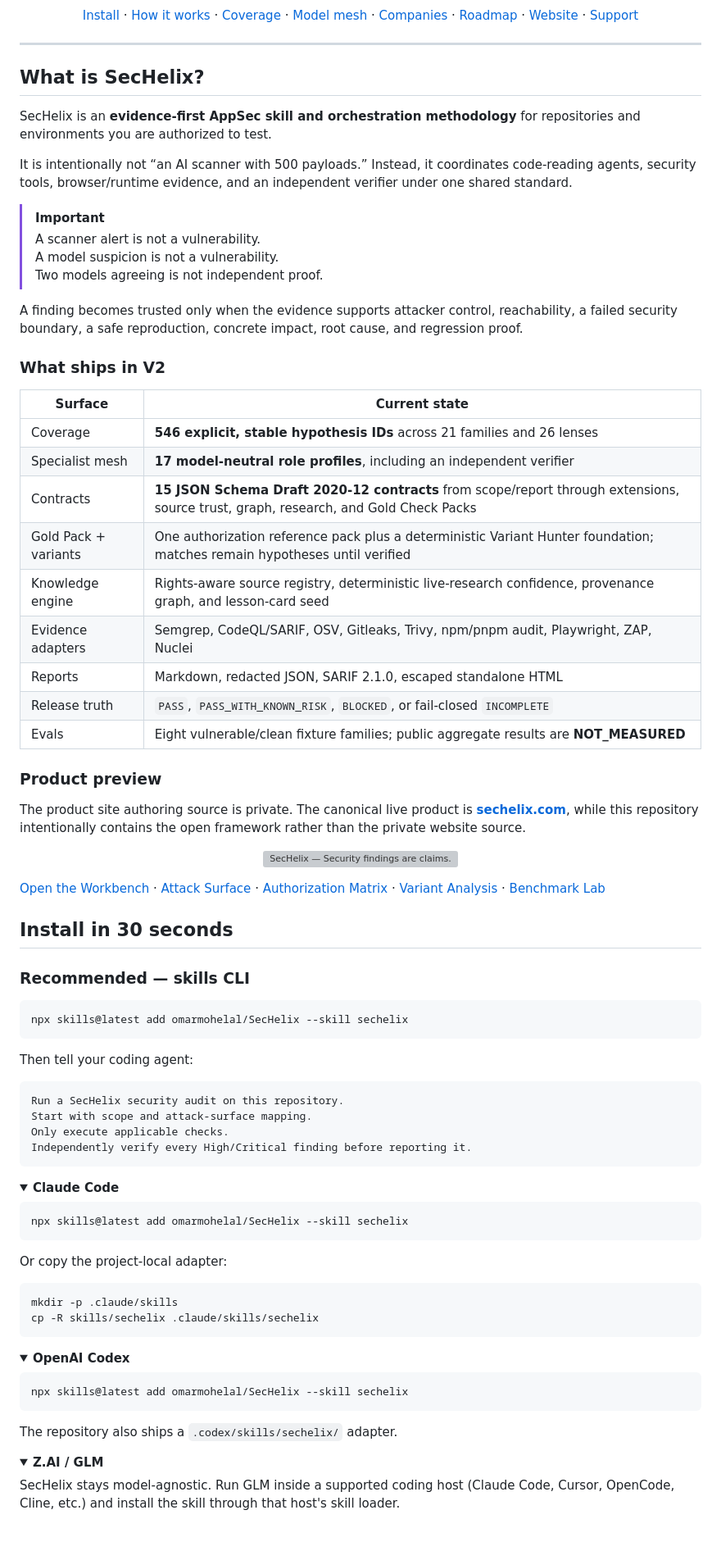
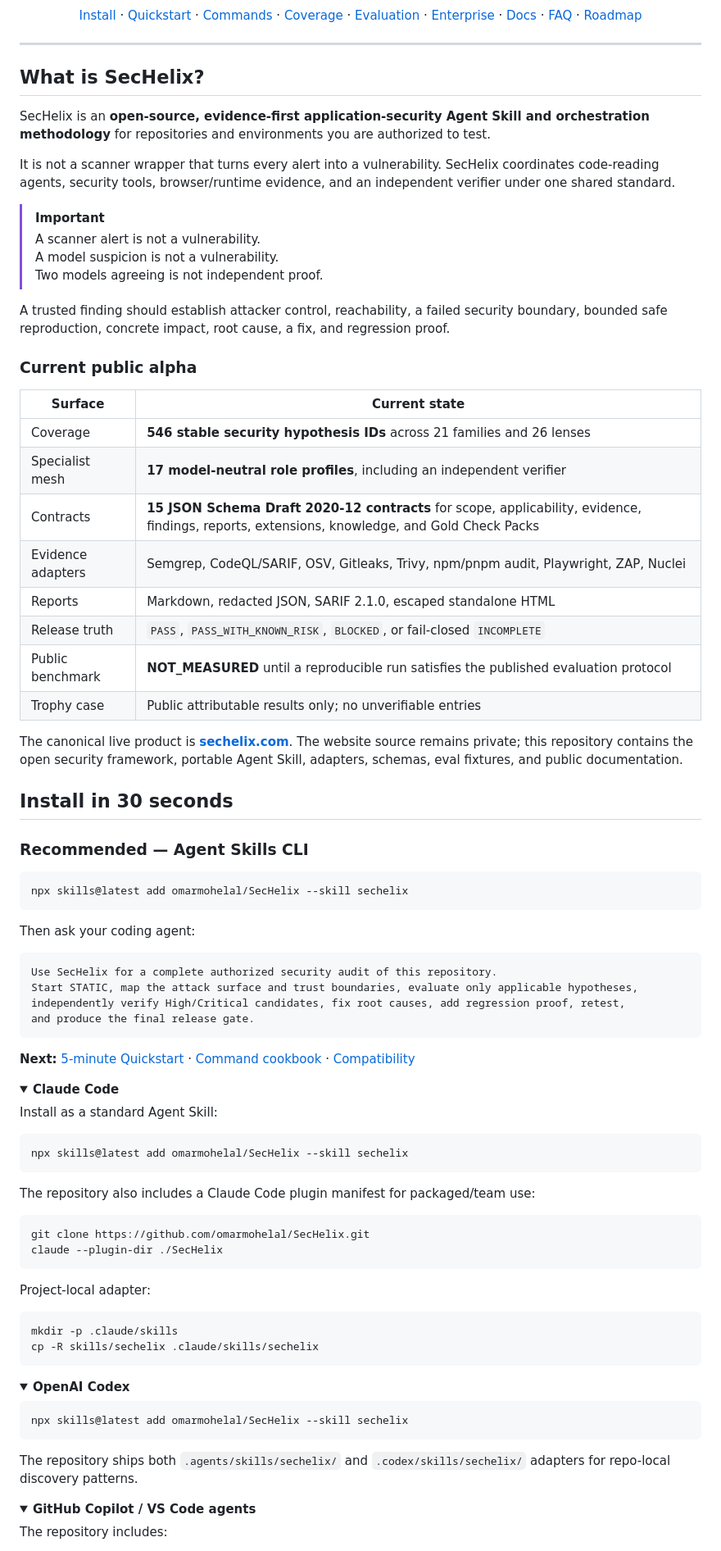
Before and after one commit to omarmohelal/SecHelix, a Markdown page: README.md, the part around one of its changes. Shown at 82% size. Drawn GitHub-style; folded sections open; grey boxes are pictures that could not be loaded.

````diff
--- a/README.md
+++ b/README.md
@@ -18,85 +17,82 @@
 
 <p align="center">
   <a href="#install-in-30-seconds">Install</a> ·
-  <a href="#how-it-works">How it works</a> ·
+  <a href="docs/QUICKSTART.md">Quickstart</a> ·
+  <a href="docs/COMMANDS.md">Commands</a> ·
   <a href="#coverage">Coverage</a> ·
-  <a href="#model-mesh">Model mesh</a> ·
-  <a href="#company-rollout">Companies</a> ·
-  <a href="ROADMAP.md">Roadmap</a> ·
-  <a href="https://sechelix.com">Website</a> ·
-  <a href="https://sechelix.com/support">Support</a>
+  <a href="docs/EVALUATION.md">Evaluation</a> ·
+  <a href="docs/ENTERPRISE-ADOPTION.md">Enterprise</a> ·
+  <a href="https://sechelix.com/docs">Docs</a> ·
+  <a href="https://sechelix.com/faq">FAQ</a> ·
+  <a href="ROADMAP.md">Roadmap</a>
 </p>
 
 ---
 
 ## What is SecHelix?
 
-SecHelix is an **evidence-first AppSec skill and orchestration methodology** for repositories and environments you are authorized to test.
+SecHelix is an **open-source, evidence-first application-security Agent Skill and orchestration methodology** for repositories and environments you are authorized to test.
 
-It is intentionally not “an AI scanner with 500 payloads.” Instead, it coordinates code-reading agents, security tools, browser/runtime evidence, and an independent verifier under one shared standard.
+It is not a scanner wrapper that turns every alert into a vulnerability. SecHelix coordinates code-reading agents, security tools, browser/runtime evidence, and an independent verifier under one shared standard.
 
 > [!IMPORTANT]
 > A scanner alert is not a vulnerability.
 > A model suspicion is not a vulnerability.
 > Two models agreeing is not independent proof.
 
-A finding becomes trusted only when the evidence supports attacker control, reachability, a failed security boundary, a safe reproduction, concrete impact, root cause, and regression proof.
+A trusted finding should establish attacker control, reachability, a failed security boundary, bounded safe reproduction, concrete impact, root cause, a fix, and regression proof.
 
-### What ships in V2
+### Current public alpha
 
 | Surface | Current state |
 |---|---|
-| Coverage | **546 explicit, stable hypothesis IDs** across 21 families and 26 lenses |
+| Coverage | **546 stable security hypothesis IDs** across 21 families and 26 lenses |
 | Specialist mesh | **17 model-neutral role profiles**, including an independent verifier |
-| Contracts | **15 JSON Schema Draft 2020-12 contracts** from scope/report through extensions, source trust, graph, research, and Gold Check Packs |
-| Gold Pack + variants | One authorization reference pack plus a deterministic Variant Hunter foundation; matches remain hypotheses until verified |
-| Knowledge engine | Rights-aware source registry, deterministic live-research confidence, provenance graph, and lesson-card seed |
+| Contracts | **15 JSON Schema Draft 2020-12 contracts** for scope, applicability, evidence, findings, reports, extensions, knowledge, and Gold Check Packs |
 | Evidence adapters | Semgrep, CodeQL/SARIF, OSV, Gitleaks, Trivy, npm/pnpm audit, Playwright, ZAP, Nuclei |
 | Reports | Markdown, redacted JSON, SARIF 2.1.0, escaped standalone HTML |
 | Release truth | `PASS`, `PASS_WITH_KNOWN_RISK`, `BLOCKED`, or fail-closed `INCOMPLETE` |
-| Evals | Eight vulnerable/clean fixture families; public aggregate results are **NOT_MEASURED** |
+| Public benchmark | **NOT_MEASURED** until a reproducible run satisfies the published evaluation protocol |
+| Trophy case | Public attributable results only; no unverifiable entries |
 
-### Product preview
-
-The product site authoring source is private. The canonical live product is
-[**sechelix.com**](https://sechelix.com), while this repository intentionally
-contains the open framework rather than the private website source.
-
-<p align="center">
-  <a href="https://sechelix.com"><img src="https://sechelix.com/sechelix-og.png" alt="SecHelix — Security findings are claims. SecHelix proves them." width="100%" /></a>
-</p>
-
-[Open the Workbench](https://sechelix.com/workbench) ·
-[Attack Surface](https://sechelix.com/attack-surface) ·
-[Authorization Matrix](https://sechelix.com/authorization) ·
-[Variant Analysis](https://sechelix.com/variants) ·
-[Benchmark Lab](https://sechelix.com/benchmarks)
+The canonical live product is **[sechelix.com](https://sechelix.com)**. The website source remains private; this repository contains the open security framework, portable Agent Skill, adapters, schemas, eval fixtures, and public documentation.
 
 ## Install in 30 seconds
 
-### Recommended — skills CLI
+### Recommended — Agent Skills CLI
 
 ```bash
 npx skills@latest add omarmohelal/SecHelix --skill sechelix
 ```
 
-Then tell your coding agent:
+Then ask your coding agent:
 
 ```text
-Run a SecHelix security audit on this repository.
-Start with scope and attack-surface mapping.
-Only execute applicable checks.
-Independently verify every High/Critical finding before reporting it.
+Use SecHelix for a complete authorized security audit of this repository.
+Start STATIC, map the attack surface and trust boundaries, evaluate only applicable hypotheses,
+independently verify High/Critical candidates, fix root causes, add regression proof, retest,
+and produce the final release gate.
 ```
+
+**Next:** [5-minute Quickstart](docs/QUICKSTART.md) · [Command cookbook](docs/COMMANDS.md) · [Compatibility](COMPATIBILITY.md)
 
 <details>
 <summary><strong>Claude Code</strong></summary>
+
+Install as a standard Agent Skill:
 
 ```bash
 npx skills@latest add omarmohelal/SecHelix --skill sechelix
 ```
 
-Or copy the project-local adapter:
+The repository also includes a Claude Code plugin manifest for packaged/team use:
+
+```bash
+git clone https://github.com/omarmohelal/SecHelix.git
+claude --plugin-dir ./SecHelix
+```
+
+Project-local adapter:
 
 ```bash
 mkdir -p .claude/skills
@@ -112,12 +108,12 @@ cp -R skills/sechelix .claude/skills/sechelix
 npx skills@latest add omarmohelal/SecHelix --skill sechelix
 ```
 
-The repository also ships a `.codex/skills/sechelix/` adapter.
+The repository ships both `.agents/skills/sechelix/` and `.codex/skills/sechelix/` adapters for repo-local discovery patterns.
 
 </details>
 
 <details>
-<summary><strong>Z.AI / GLM</strong></summary>
+<summary><strong>GitHub Copilot / VS Code agents</strong></summary>
 
-SecHelix stays model-agnostic. Run GLM inside a supported coding host (Claude Code, Cursor, OpenCode, Cline, etc.) and install the skill through that host's skill loader.
+The repository includes:
 
````
Also changed, not shown: other parts of README.md (+211 -175 lines).
